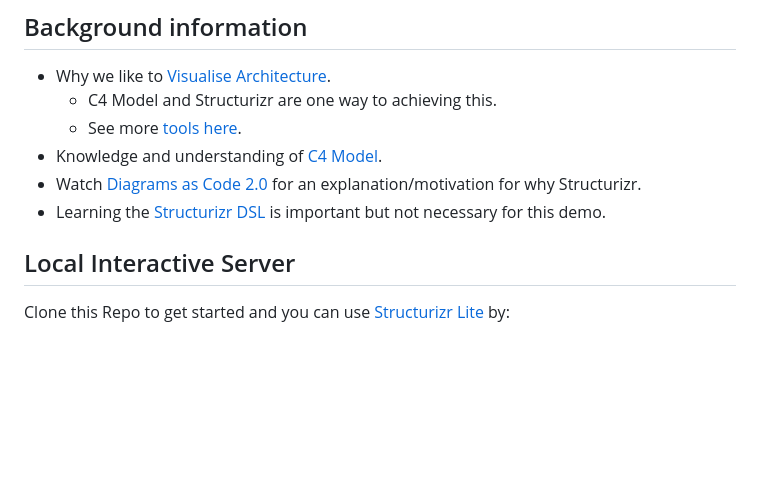
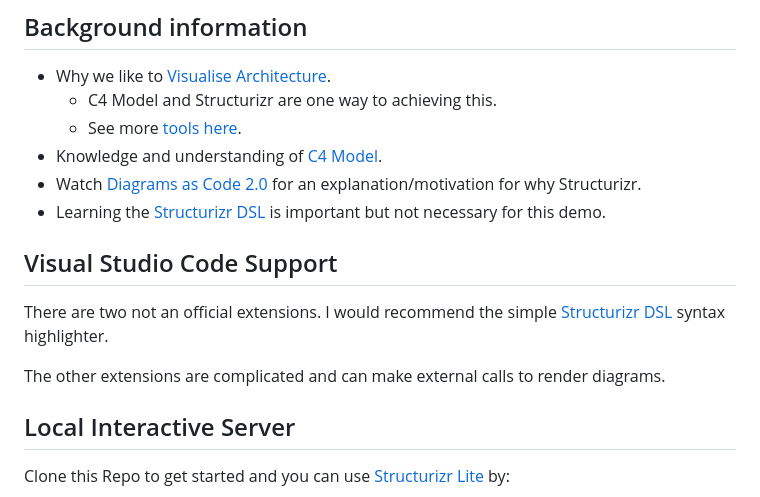
Before and after one commit to madetech/structurizr-template, a Markdown page: README.md, the part around the change. GitHub-like rendering; blank space fills up the shorter version.

Commit message:
Comment of VSCode extensions

```diff
--- a/README.md
+++ b/README.md
@@ -8,6 +8,12 @@
 * Knowledge and understanding of [C4 Model](https://c4model.com/).
 * Watch [Diagrams as Code 2.0](https://www.youtube.com/watch?v=Za1-v4Zkq5E) for an explanation/motivation for why Structurizr.
 * Learning the [Structurizr DSL](https://github.com/structurizr/dsl) is important but not necessary for this demo.
+
+## Visual Studio Code Support
+
+There are two not an official extensions. I would recommend the simple [Structurizr DSL](https://marketplace.visualstudio.com/items?itemName=ciarant.vscode-structurizr) syntax highlighter.
+
+The other extensions are complicated and can make external calls to render diagrams.
 
 ## Local Interactive Server
 
```
